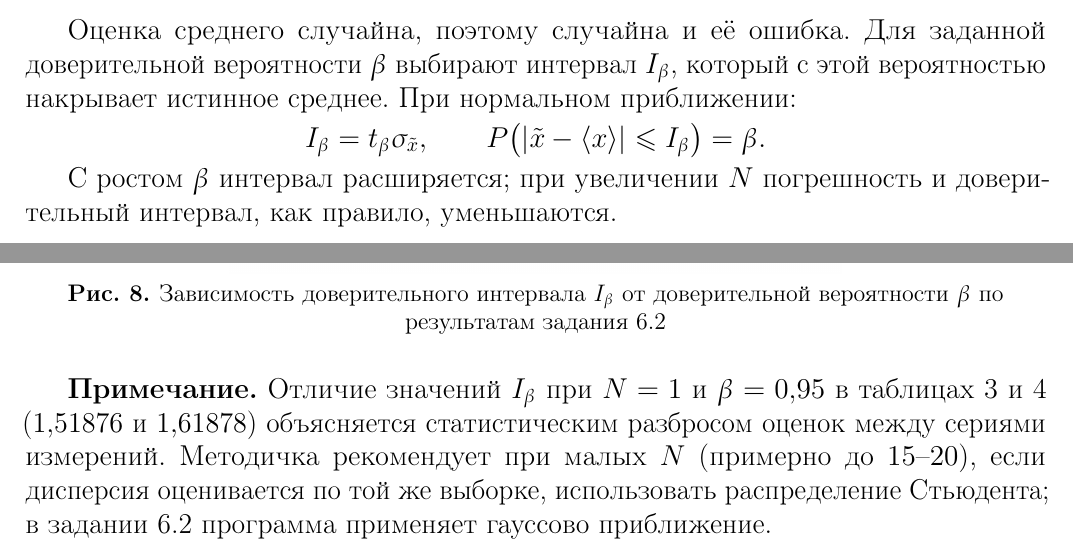
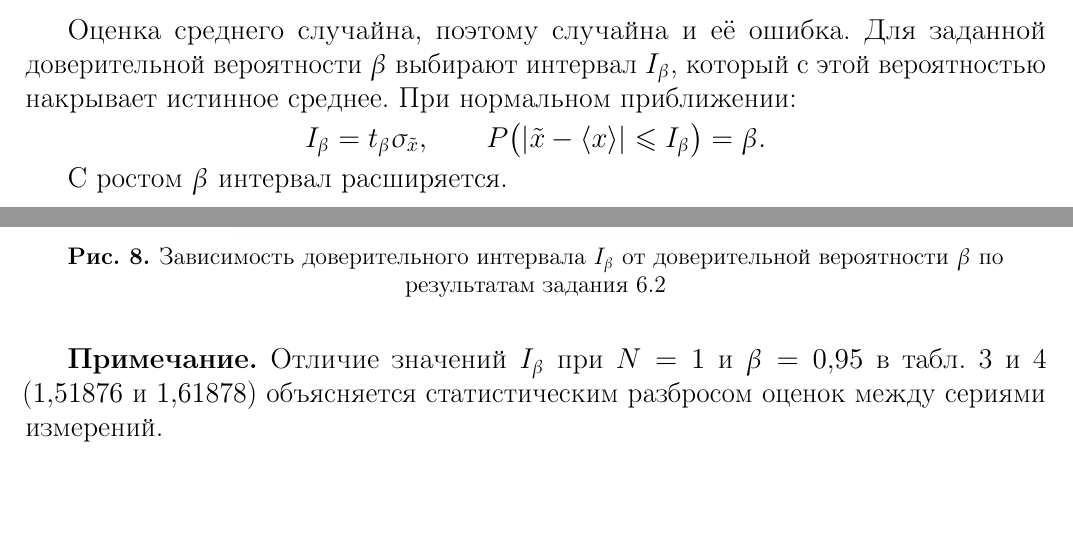
Before and after one commit to SerKin0/IBTC-TIaC-3k5s-latex-random_process_estimation, a LaTeX document (main.tex, which reads source/practise.tex, source/theory.tex): two parts of pages 6 and 14 of 18, joined at a grey line, cut so that both start at the same text. Compiled offline with pdfLaTeX.

Commit message:
Правки хаю хай

```diff
--- a/source/practise.tex
+++ b/source/practise.tex
@@ -295,4 +295,4 @@
 	\label{fig:pr:8}
 \end{figure}
 
-\textbf{Примечание.} Отличие значений $I_\beta$ при $N = 1$ и $\beta = 0{,}95$ в таблицах~3 и~4 ($1{,}51876$ и $1{,}61878$) объясняется статистическим разбросом оценок между сериями измерений. Методичка рекомендует при малых $N$ (примерно до $15$--$20$), если дисперсия оценивается по той же выборке, использовать распределение Стьюдента; в задании~6.2 программа применяет гауссово приближение.
+\textbf{Примечание.} Отличие значений $I_\beta$ при $N = 1$ и $\beta = 0{,}95$ в \cref{tab:pr:3,tab:pr:4} ($1{,}51876$ и $1{,}61878$) объясняется статистическим разбросом оценок между сериями измерений.
--- a/source/theory.tex
+++ b/source/theory.tex
@@ -59,4 +59,4 @@
 	I_\beta = t_\beta \sigma_{\tilde{x}}, \qquad P\big( |\tilde{x} - \langle x \rangle| \leqslant I_\beta \big) = \beta .
 \]
 
-С ростом $\beta$ интервал расширяется; при увеличении $N$ погрешность и доверительный интервал, как правило, уменьшаются.
+С ростом $\beta$ интервал расширяется.
```
Also changed, not shown: main.pdf.
